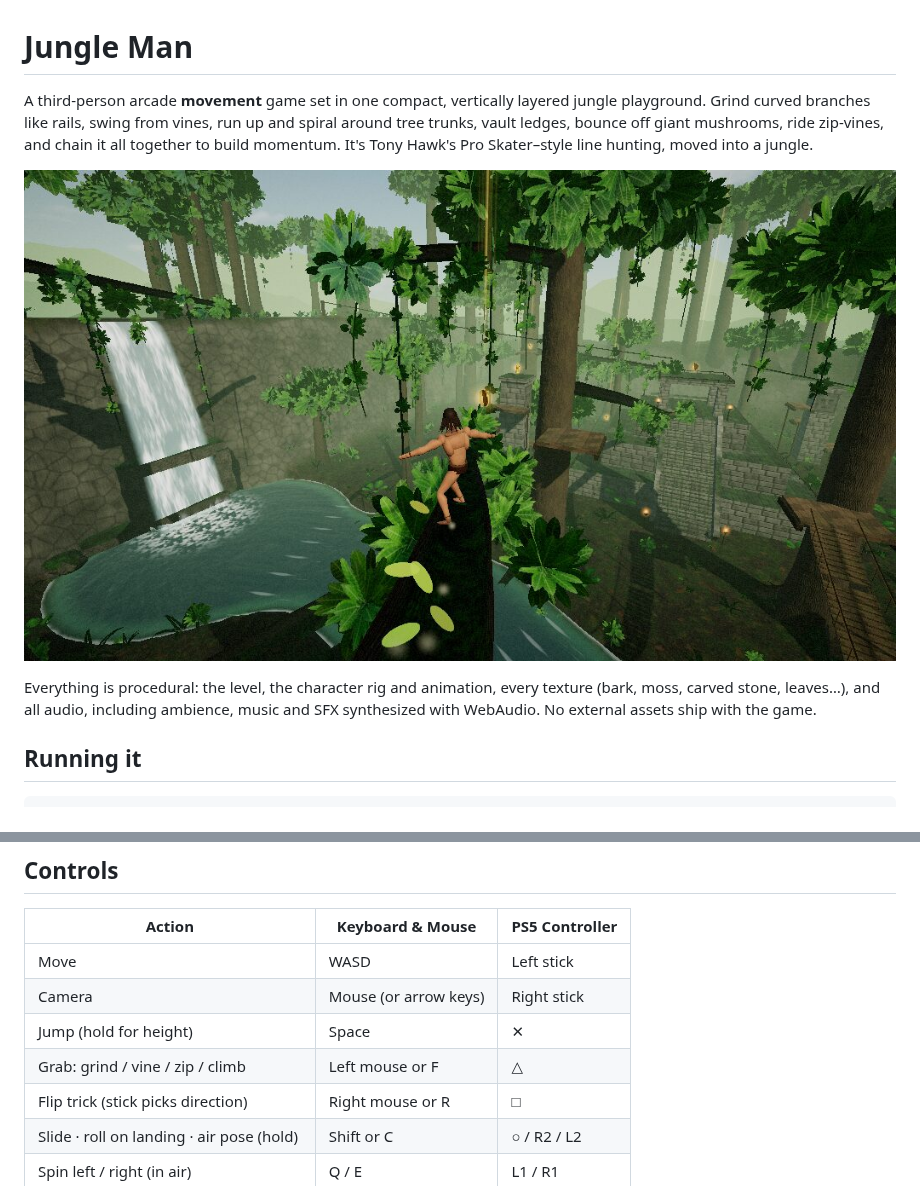
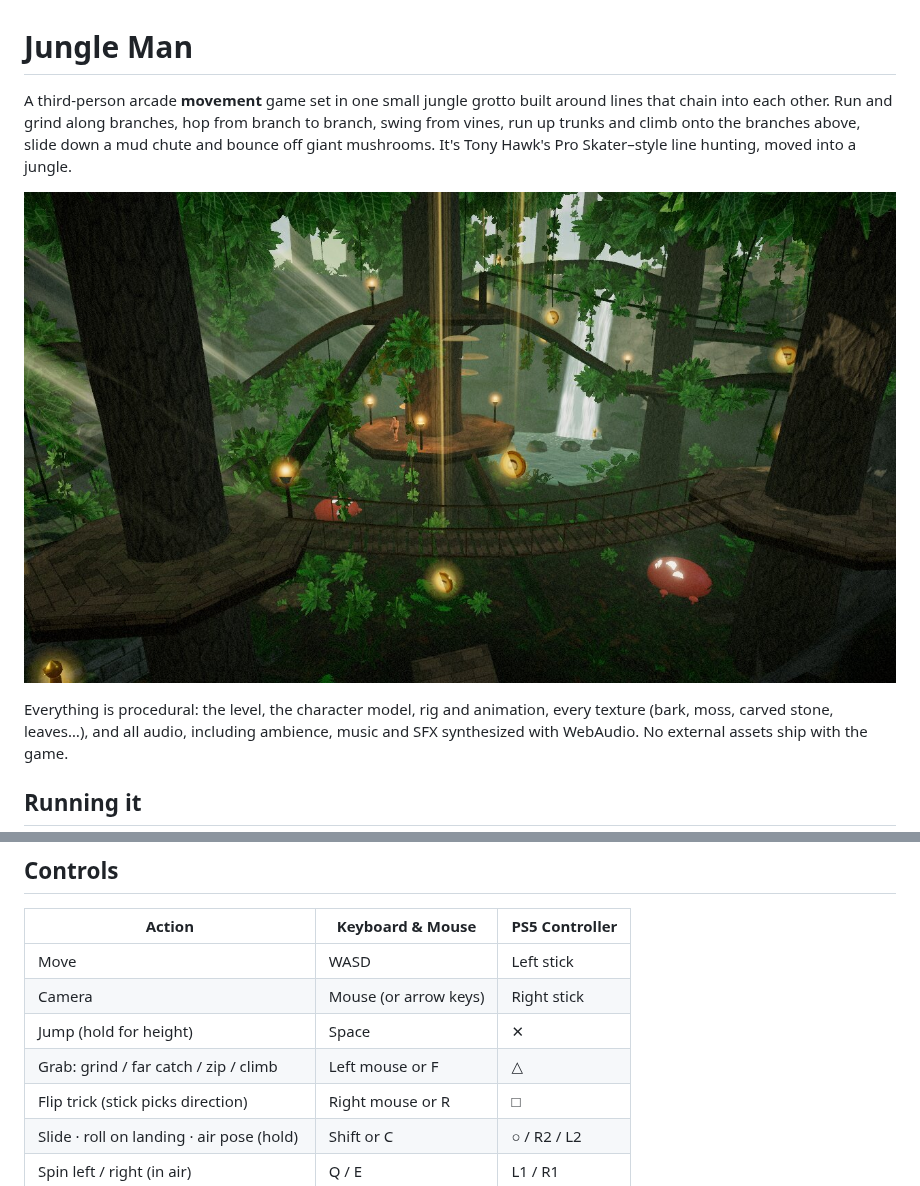
Before and after one commit to evancodez/jungleman, a Markdown page: README.md, 2 parts joined by grey strips. Drawn GitHub-style; pictures changed too: docs/grind.jpg (deleted), docs/grotto.jpg (added).

```diff
--- a/README.md
+++ b/README.md
@@ -1,13 +1,13 @@
 # Jungle Man
 
-A third-person arcade **movement** game set in one compact, vertically layered jungle playground.
-Grind curved branches like rails, swing from vines, run up and spiral around tree trunks, vault ledges,
-bounce off giant mushrooms, ride zip-vines, and chain it all together to build momentum.
-It's Tony Hawk's Pro Skater–style line hunting, moved into a jungle.
+A third-person arcade **movement** game set in one small jungle grotto built around lines that
+chain into each other. Run and grind along branches, hop from branch to branch, swing from vines,
+run up trunks and climb onto the branches above, slide down a mud chute and bounce off giant
+mushrooms. It's Tony Hawk's Pro Skater–style line hunting, moved into a jungle.
 
-![Grinding a branch above the waterfall pool](docs/grind.jpg)
+![The Grotto: the Elder Tree, ring decks, rope bridge and the waterfall pool](docs/grotto.jpg)
 
-Everything is procedural: the level, the character rig and animation, every texture (bark, moss,
+Everything is procedural: the level, the character model, rig and animation, every texture (bark, moss,
 carved stone, leaves…), and all audio, including ambience, music and SFX synthesized with WebAudio.
 No external assets ship with the game.
 
@@ -34,7 +34,7 @@ screen, and `?fps` shows a frame counter (F3 toggles it in game).
 | Move | WASD | Left stick |
 | Camera | Mouse (or arrow keys) | Right stick |
 | Jump (hold for height) | Space | ✕ |
-| Grab: grind / vine / zip / climb | Left mouse or F | △ |
+| Grab: grind / far catch / zip / climb | Left mouse or F | △ |
 | Flip trick (stick picks direction) | Right mouse or R | □ |
 | Slide · roll on landing · air pose (hold) | Shift or C | ○ / R2 / L2 |
 | Spin left / right (in air) | Q / E | L1 / R1 |
```
Also changed, not shown: other parts of README.md (+41 -38 lines), 12 other files.
